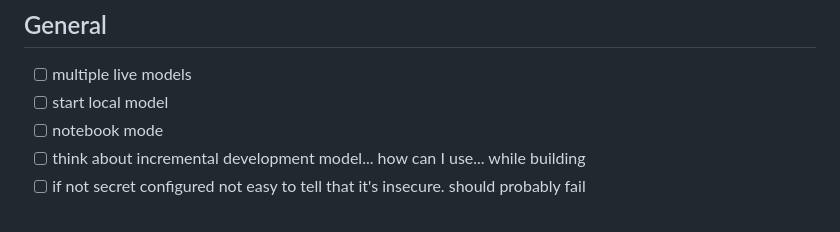
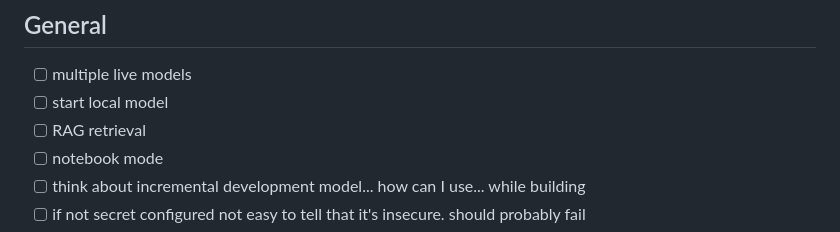
Before and after one commit to johnrobinsn/neortc, a Markdown page: TODO.md, the part around the change. GitHub-like rendering.

Commit message:
TODO updates

```diff
--- a/TODO.md
+++ b/TODO.md
@@ -3,6 +3,7 @@
 ## General
 - [ ] multiple live models
 - [ ] start local model
+- [ ] RAG retrieval
 - [ ] notebook mode
 - [ ] think about incremental development model... how can I use... while building
 - [ ] if not secret configured not easy to tell that it's insecure.  should probably fail
```
